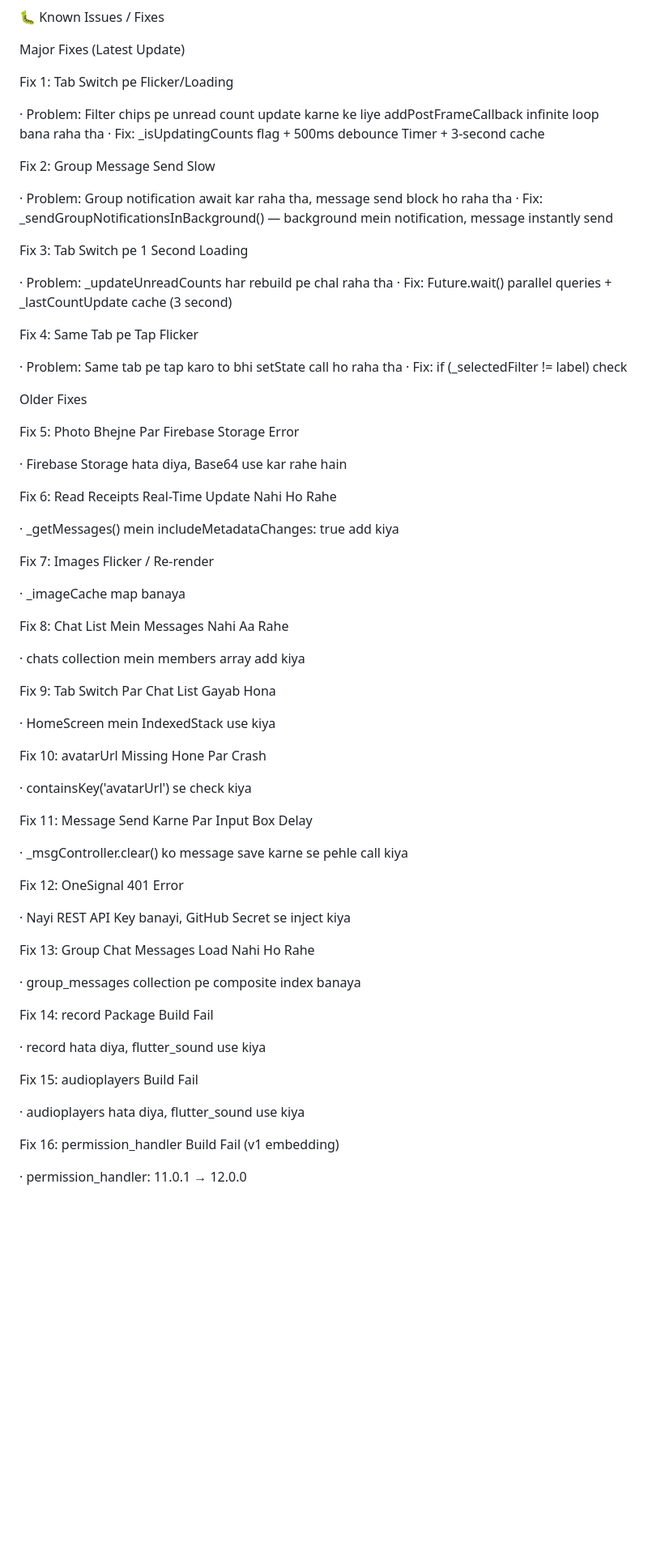
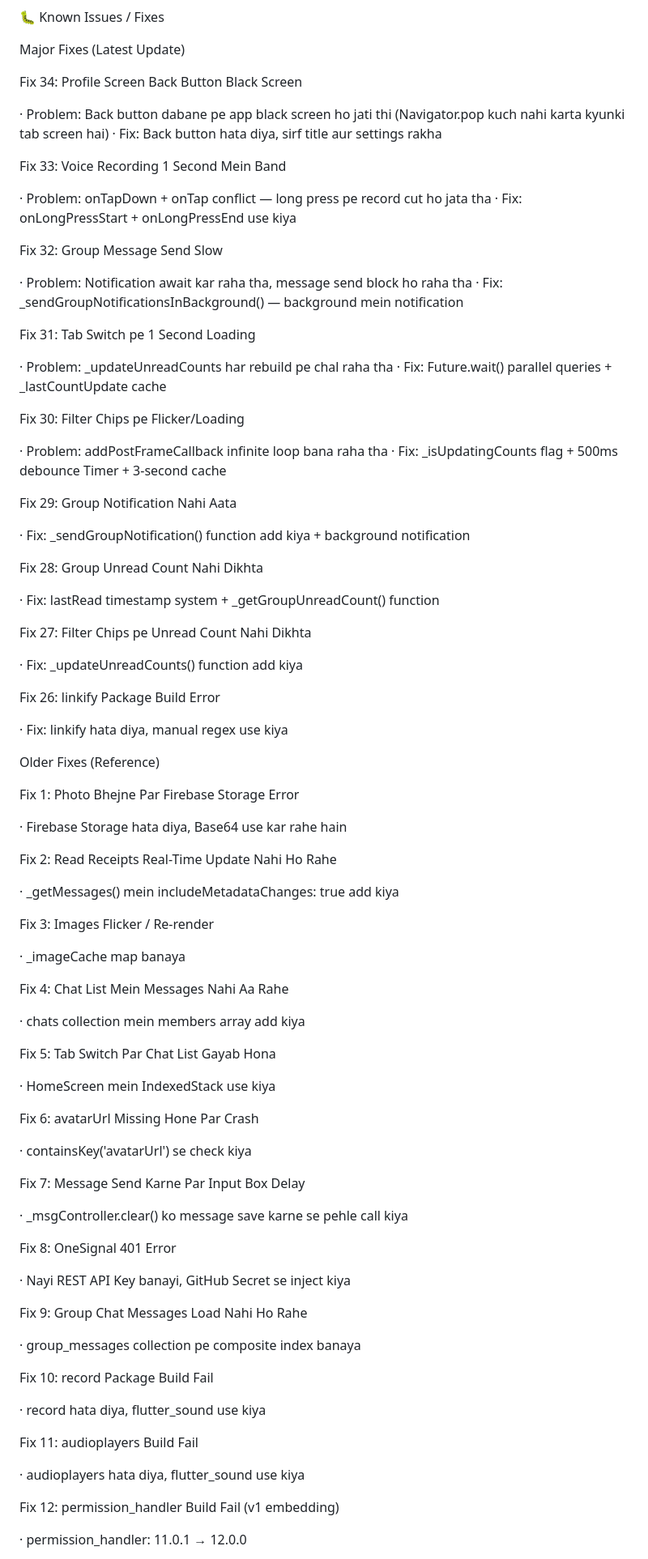
Before and after one commit to vasim1234/BhaiBhai-SecureChat, a Markdown page: PROJECT_INFO.md, the part around one of its changes. Shown at 81% size. Drawn GitHub-style; blank space fills up the shorter version.

```diff
--- a/PROJECT_INFO.md
+++ b/PROJECT_INFO.md
@@ -583,73 +593,94 @@ Important Files
 
 Major Fixes (Latest Update)
 
-Fix 1: Tab Switch pe Flicker/Loading
+Fix 34: Profile Screen Back Button Black Screen
 
-· Problem: Filter chips pe unread count update karne ke liye addPostFrameCallback infinite loop bana raha tha
+· Problem: Back button dabane pe app black screen ho jati thi (Navigator.pop kuch nahi karta kyunki tab screen hai)
+· Fix: Back button hata diya, sirf title aur settings rakha
+
+Fix 33: Voice Recording 1 Second Mein Band
+
+· Problem: onTapDown + onTap conflict — long press pe record cut ho jata tha
+· Fix: onLongPressStart + onLongPressEnd use kiya
+
+Fix 32: Group Message Send Slow
+
+· Problem: Notification await kar raha tha, message send block ho raha tha
+· Fix: _sendGroupNotificationsInBackground() — background mein notification
+
+Fix 31: Tab Switch pe 1 Second Loading
+
+· Problem: _updateUnreadCounts har rebuild pe chal raha tha
+· Fix: Future.wait() parallel queries + _lastCountUpdate cache
+
+Fix 30: Filter Chips pe Flicker/Loading
+
+· Problem: addPostFrameCallback infinite loop bana raha tha
 · Fix: _isUpdatingCounts flag + 500ms debounce Timer + 3-second cache
 
-Fix 2: Group Message Send Slow
+Fix 29: Group Notification Nahi Aata
 
-· Problem: Group notification await kar raha tha, message send block ho raha tha
-· Fix: _sendGroupNotificationsInBackground() — background mein notification, message instantly send
+· Fix: _sendGroupNotification() function add kiya + background notification
 
-Fix 3: Tab Switch pe 1 Second Loading
+Fix 28: Group Unread Count Nahi Dikhta
 
-· Problem: _updateUnreadCounts har rebuild pe chal raha tha
-· Fix: Future.wait() parallel queries + _lastCountUpdate cache (3 second)
+· Fix: lastRead timestamp system + _getGroupUnreadCount() function
 
-Fix 4: Same Tab pe Tap Flicker
+Fix 27: Filter Chips pe Unread Count Nahi Dikhta
 
-· Problem: Same tab pe tap karo to bhi setState call ho raha tha
-· Fix: if (_selectedFilter != label) check
+· Fix: _updateUnreadCounts() function add kiya
 
-Older Fixes
+Fix 26: linkify Package Build Error
 
-Fix 5: Photo Bhejne Par Firebase Storage Error
+· Fix: linkify hata diya, manual regex use kiya
+
+Older Fixes (Reference)
+
+Fix 1: Photo Bhejne Par Firebase Storage Error
 
 · Firebase Storage hata diya, Base64 use kar rahe hain
 
-Fix 6: Read Receipts Real-Time Update Nahi Ho Rahe
+Fix 2: Read Receipts Real-Time Update Nahi Ho Rahe
 
 · _getMessages() mein includeMetadataChanges: true add kiya
 
-Fix 7: Images Flicker / Re-render
+Fix 3: Images Flicker / Re-render
 
 · _imageCache map banaya
 
-Fix 8: Chat List Mein Messages Nahi Aa Rahe
+Fix 4: Chat List Mein Messages Nahi Aa Rahe
 
 · chats collection mein members array add kiya
 
-Fix 9: Tab Switch Par Chat List Gayab Hona
+Fix 5: Tab Switch Par Chat List Gayab Hona
 
 · HomeScreen mein IndexedStack use kiya
 
-Fix 10: avatarUrl Missing Hone Par Crash
+Fix 6: avatarUrl Missing Hone Par Crash
 
 · containsKey('avatarUrl') se check kiya
 
-Fix 11: Message Send Karne Par Input Box Delay
+Fix 7: Message Send Karne Par Input Box Delay
 
 · _msgController.clear() ko message save karne se pehle call kiya
 
-Fix 12: OneSignal 401 Error
+Fix 8: OneSignal 401 Error
 
 · Nayi REST API Key banayi, GitHub Secret se inject kiya
 
-Fix 13: Group Chat Messages Load Nahi Ho Rahe
+Fix 9: Group Chat Messages Load Nahi Ho Rahe
 
 · group_messages collection pe composite index banaya
 
-Fix 14: record Package Build Fail
+Fix 10: record Package Build Fail
 
 · record hata diya, flutter_sound use kiya
 
-Fix 15: audioplayers Build Fail
+Fix 11: audioplayers Build Fail
 
 · audioplayers hata diya, flutter_sound use kiya
 
-Fix 16: permission_handler Build Fail (v1 embedding)
+Fix 12: permission_handler Build Fail (v1 embedding)
 
 · permission_handler: 11.0.1 → 12.0.0
 
```
Also changed, not shown: other parts of PROJECT_INFO.md (+147 -94 lines).
